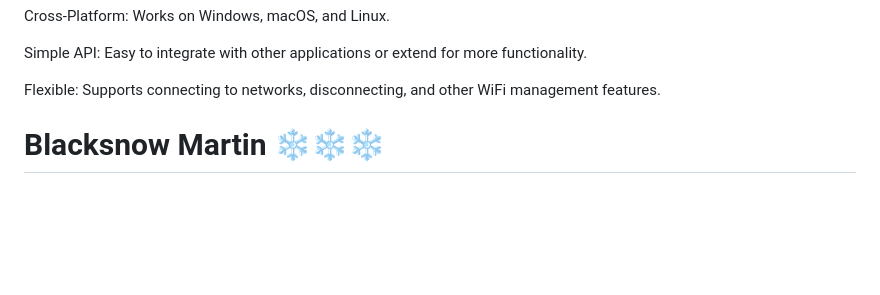
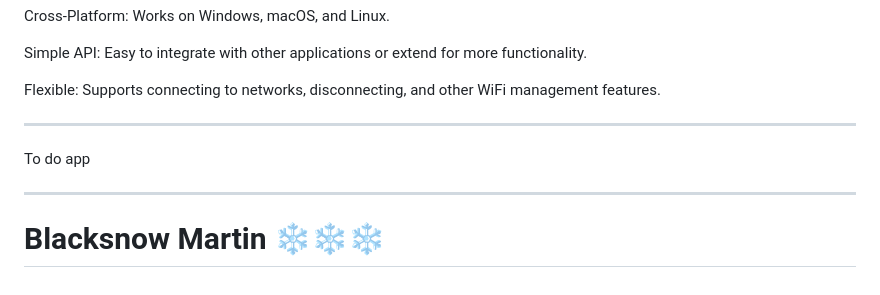
Before and after one commit to blacksnowmartin/Wifi-Inspector, a Markdown page: Guide.md, the part around the change. GitHub-like rendering; blank space fills up the shorter version.

```diff
--- a/Guide.md
+++ b/Guide.md
@@ -386,5 +386,11 @@ Simple API: Easy to integrate with other applications or extend for more functio
 
 Flexible: Supports connecting to networks, disconnecting, and other WiFi management features.
 
+---
+
+To do app
+
+---
+
 
 # Blacksnow Martin ❄️❄️❄️
```
